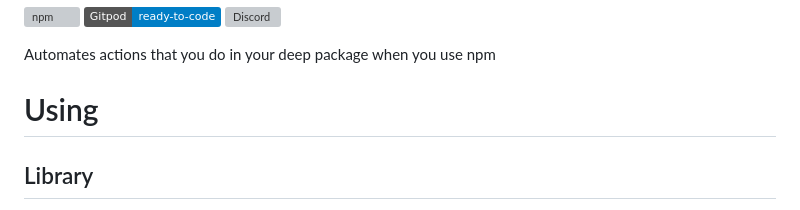
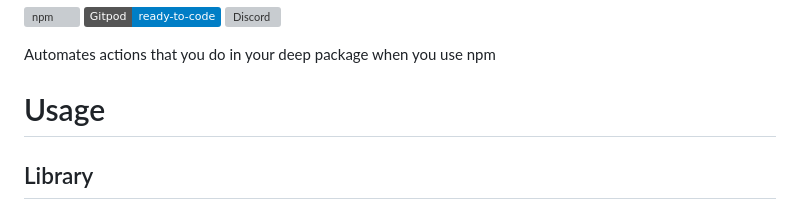
Before and after one commit to deep-foundation/npm-automation, a Markdown page: README.md, the part around the change. GitHub-like rendering; badges without logos; grey boxes are pictures that could not be loaded.

```diff
--- a/README.md
+++ b/README.md
@@ -4,7 +4,7 @@
 
 Automates actions that you do in your deep package when you use npm
 
-# Using
+# Usage
 ## Library
 See [Documentation] for examples and API
 
```
